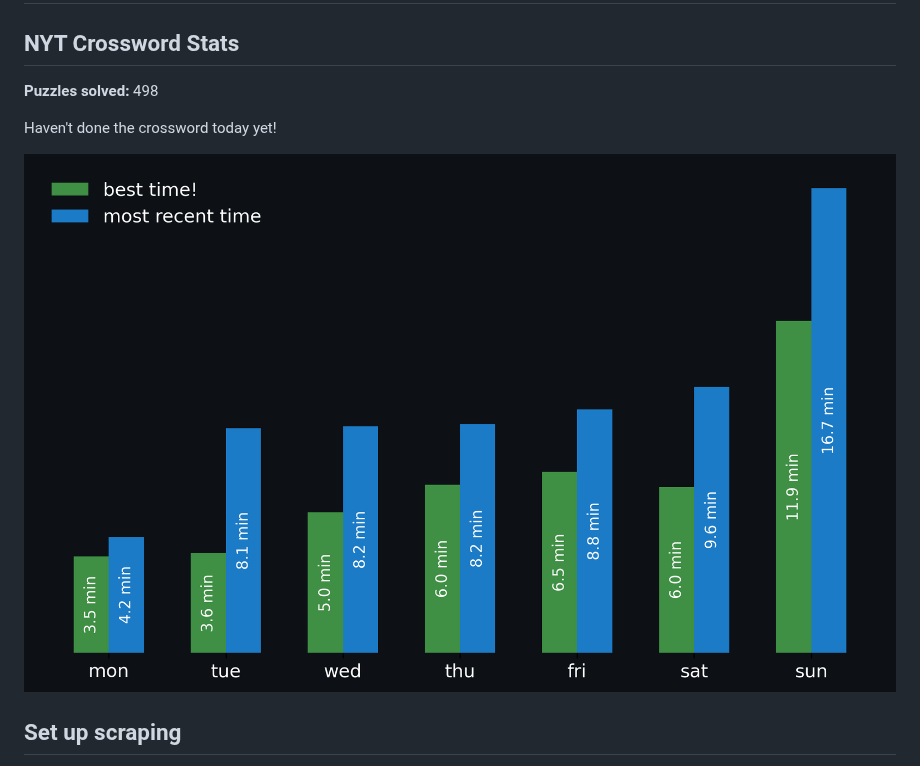
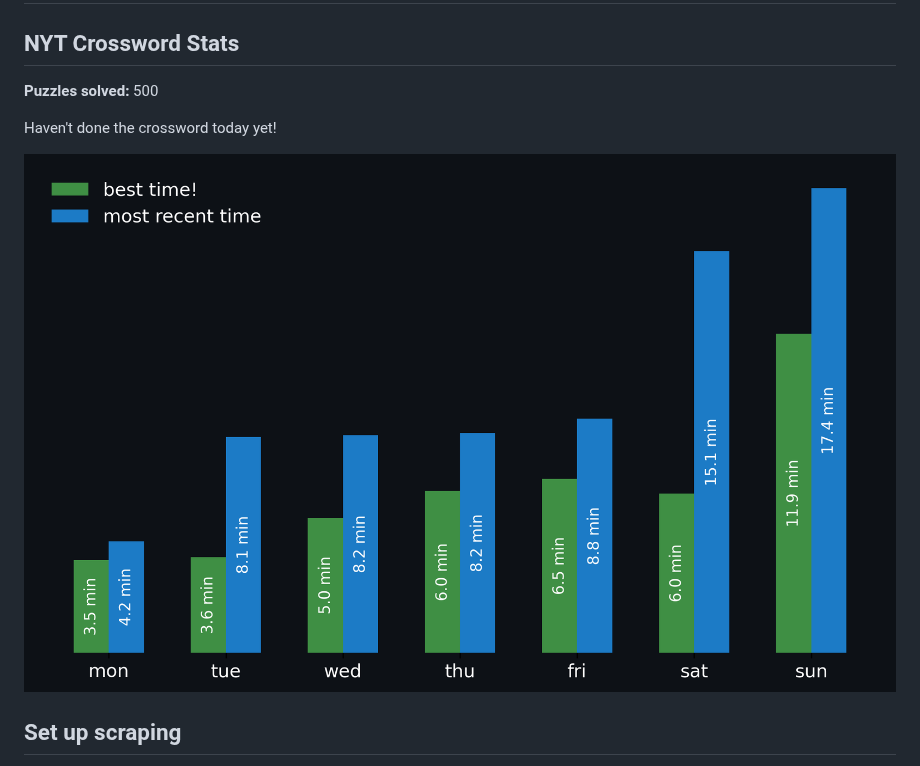
Before and after one commit to aimeekco/nyt-games-widget, a Markdown page: README.md, the part around the change. GitHub-like rendering; pictures changed too: nyt_stats_graph.png.

Commit message:
Update NYT Stats

```diff
--- a/README.md
+++ b/README.md
@@ -2,7 +2,7 @@
 
 <!-- START NYT-STATS -->
 ## NYT Crossword Stats
-**Puzzles solved:** 498
+**Puzzles solved:** 500
 
 Haven't done the crossword today yet!
 
```
Also changed, not shown: 1 other file.
